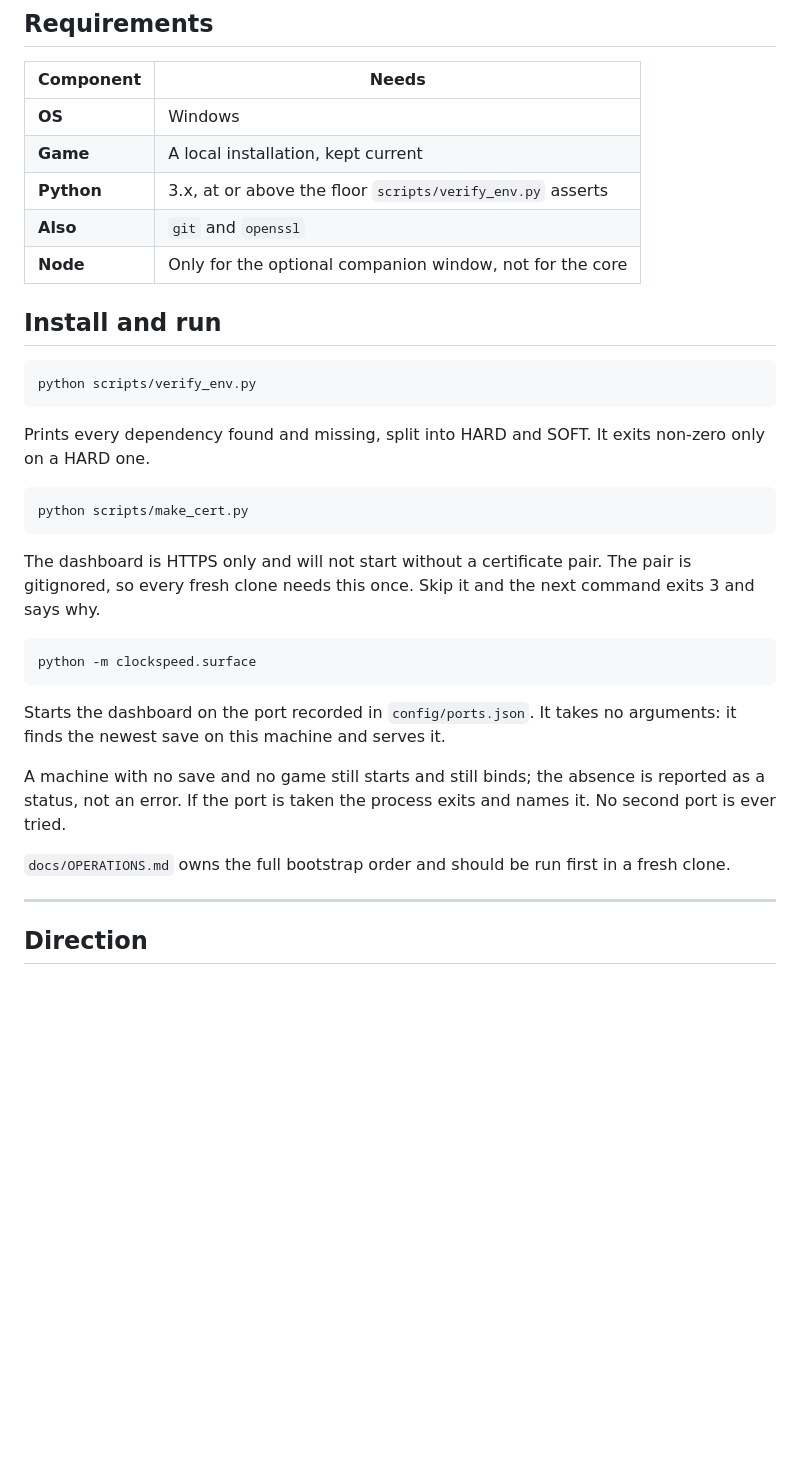
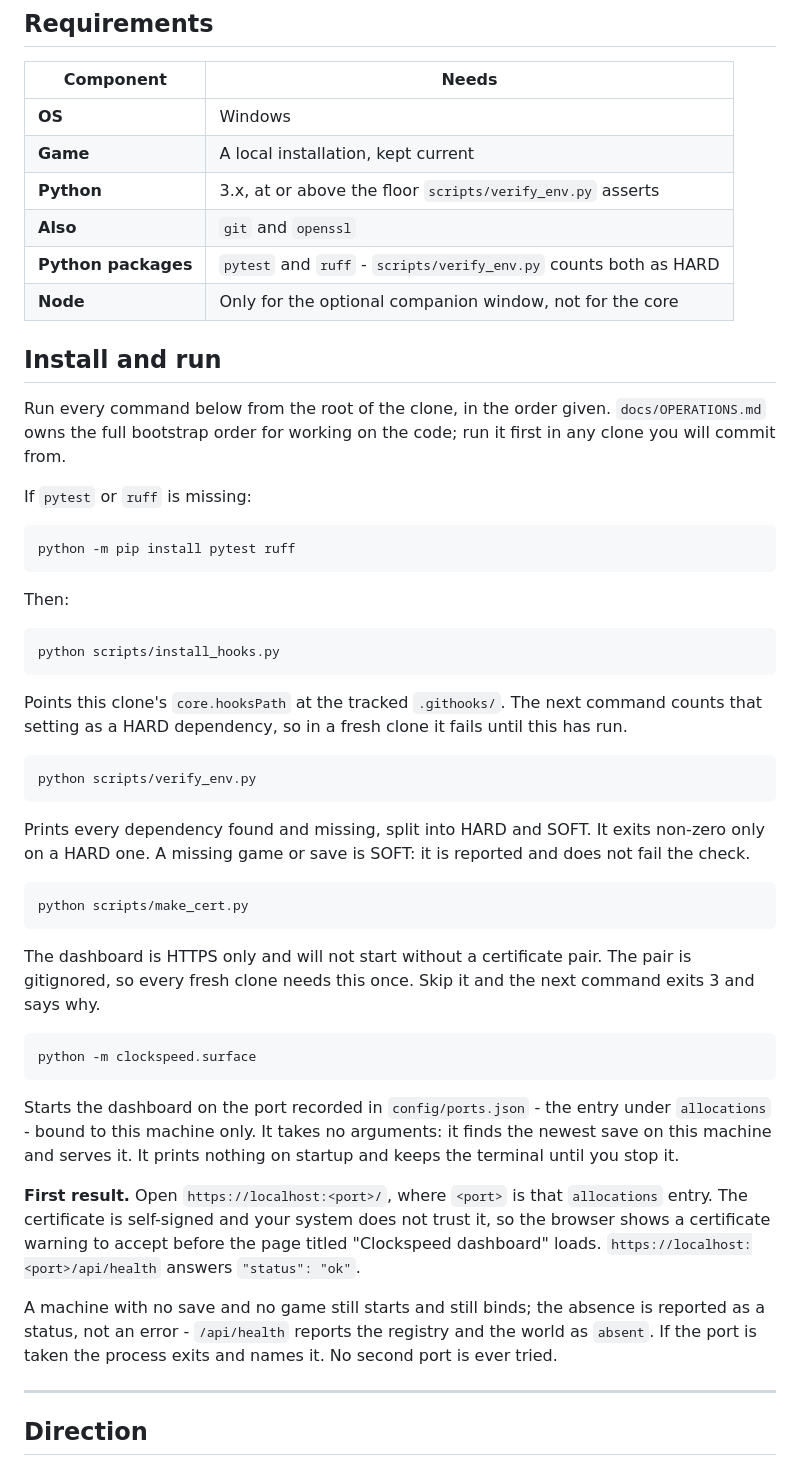
Before and after one commit to Remus3/ClockSpeed, a Markdown page: README.md, the part around the change. Rendered like a GitHub page; blank space fills up the shorter version.

Commit message:
CS-1186 - fix README install and run steps found by the outsider walk

````diff
--- a/README.md
+++ b/README.md
@@ -122,16 +122,37 @@ hooked or read from memory.
 | **Game** | A local installation, kept current |
 | **Python** | 3.x, at or above the floor `scripts/verify_env.py` asserts |
 | **Also** | `git` and `openssl` |
+| **Python packages** | `pytest` and `ruff` - `scripts/verify_env.py` counts both as HARD |
 | **Node** | Only for the optional companion window, not for the core |
 
 ## Install and run
+
+Run every command below from the root of the clone, in the order given.
+`docs/OPERATIONS.md` owns the full bootstrap order for working on the code; run it first
+in any clone you will commit from.
+
+If `pytest` or `ruff` is missing:
+
+```
+python -m pip install pytest ruff
+```
+
+Then:
+
+```
+python scripts/install_hooks.py
+```
+
+Points this clone's `core.hooksPath` at the tracked `.githooks/`. The next command counts
+that setting as a HARD dependency, so in a fresh clone it fails until this has run.
 
 ```
 python scripts/verify_env.py
 ```
 
 Prints every dependency found and missing, split into HARD and SOFT. It exits non-zero
-only on a HARD one.
+only on a HARD one. A missing game or save is SOFT: it is reported and does not fail the
+check.
 
 ```
 python scripts/make_cert.py
@@ -145,15 +166,19 @@ says why.
 python -m clockspeed.surface
 ```
 
-Starts the dashboard on the port recorded in `config/ports.json`. It takes no arguments:
-it finds the newest save on this machine and serves it.
+Starts the dashboard on the port recorded in `config/ports.json` - the entry under
+`allocations` - bound to this machine only. It takes no arguments: it finds the newest
+save on this machine and serves it. It prints nothing on startup and keeps the terminal
+until you stop it.
+
+**First result.** Open `https://localhost:<port>/`, where `<port>` is that
+`allocations` entry. The certificate is self-signed and your system does not trust it,
+so the browser shows a certificate warning to accept before the page titled "Clockspeed
+dashboard" loads. `https://localhost:<port>/api/health` answers `"status": "ok"`.
 
 A machine with no save and no game still starts and still binds; the absence is reported
-as a status, not an error. If the port is taken the process exits and names it. No second
-port is ever tried.
-
-`docs/OPERATIONS.md` owns the full bootstrap order and should be run first in a fresh
-clone.
+as a status, not an error - `/api/health` reports the registry and the world as `absent`.
+If the port is taken the process exits and names it. No second port is ever tried.
 
 ---
 
````
